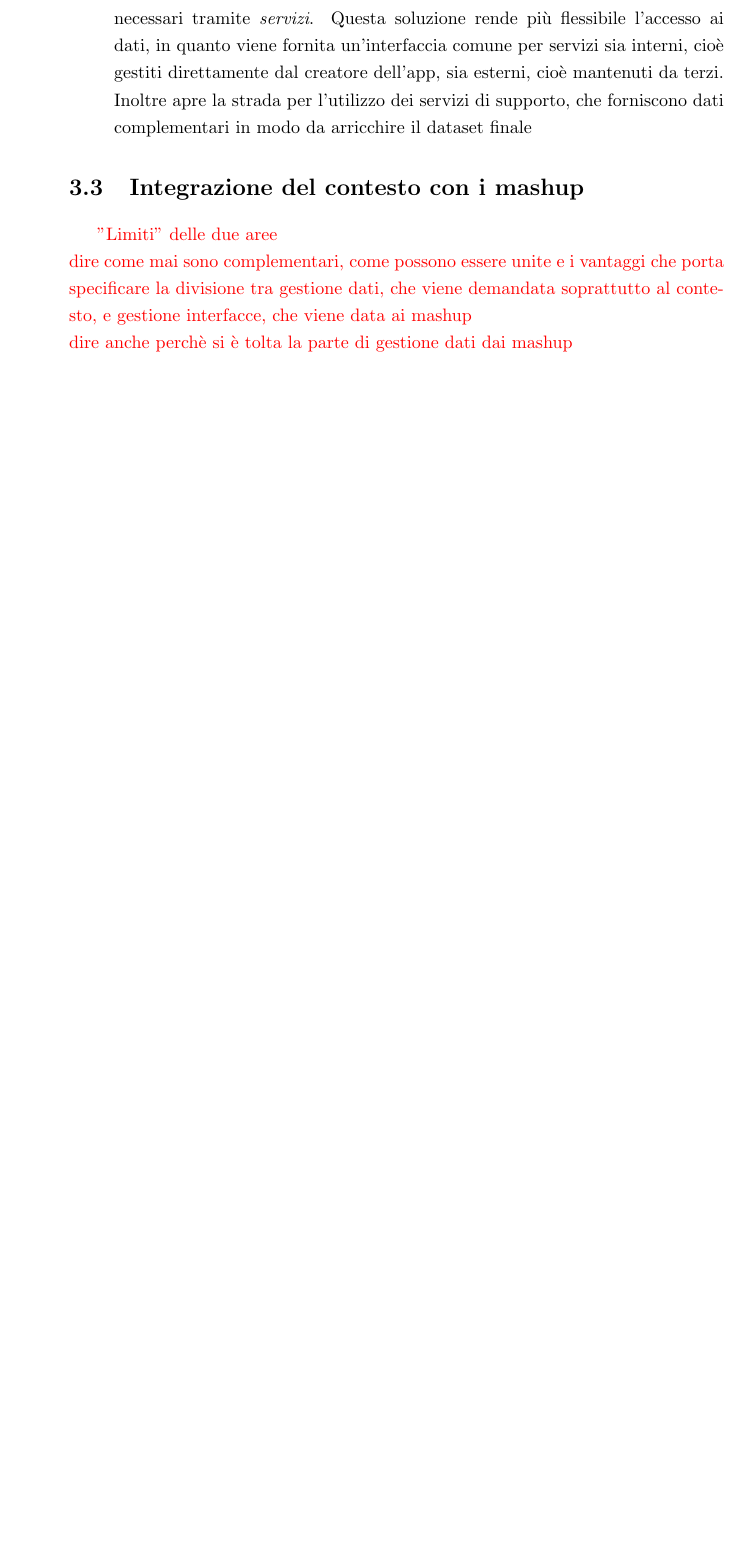
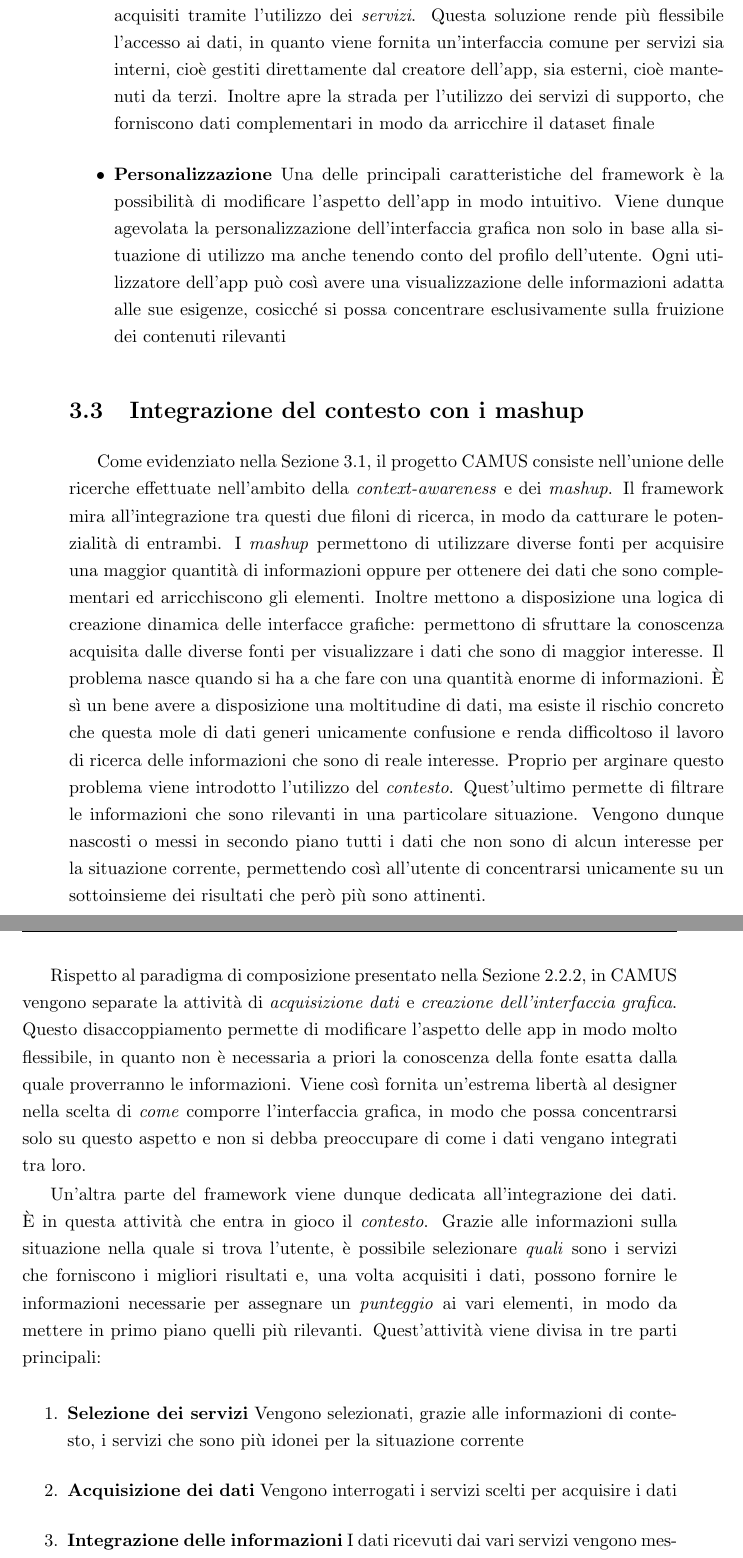
Before and after one commit to stefanogianelli/tesi-camus, a LaTeX thesis (tesi.tex, which reads 3-camus/camus.tex): part of page 41 of 76 before the commit and two parts of pages 41 and 42 of 78 after it, the two joined at a grey line, cut so that both start at the same text, the shorter picture padded with empty space. Compiled offline with pdfLaTeX; the source files are stored in an older character set and shown here as Unicode.

Commit message:
Completata sezione progetto camus

```diff
--- a/3-camus/camus.tex
+++ b/3-camus/camus.tex
@@ -20,18 +20,26 @@ Per la creazione del framework sono state rispettate le seguenti linee guida:
 	\item \textbf{Creazione visuale} Questo punto è relativo alla modalità di realizzazione delle app. Si vuole ideare un sistema che permetta la composizione dell'interfaccia grafica interamente in modo visuale, senza la necessità di scrivere linee di codice
 	\item \textbf{Contestualità} Si vuole sfruttare il contesto dell'utente per comprendere quali siano le sue esigenze e mostrargli così le informazioni che sono più pertinenti alla situazione. In questo modo è possibile utilizzare anche diverse fonti per acquisire dati più precisi e variegati, che poi verranno filtrati adeguatamente in modo da selezionare unicamente le informazioni più rilevanti e nascondere quelle che porterebbero solamente ad una maggior confusione
 	\item \textbf{Semplicità} Ogni operazione deve essere facile, in modo che anche persone non pratiche di informatica possano creare delle app CAMUS. Qualsiasi attività di creazione e modifica viene dunque effettuata tramite un'interfaccia grafica, in modo che l'utente venga guidato nello svolgere i compiti. Inoltre sono stati scelti dei modelli concettuali semplici, in modo che siano intuitivi a chiunque ma che allo stesso tempo siano abbastanza potenti per creare schemi di una certa complessità
-	\item \textbf{Automazione} Si vuole far ripetere all'utente il minor numero di azioni; in quest'ottica vengono sfruttati i sensori disponibili sui dispositivi per acquisire in maniera automatica alcuni dati, sgravando l'utente da questo compito
-	\item \textbf{Uniformità??} Il framework non prevede l'interfacciamento con un database per il recupero delle informazioni, bensì si è scelto di acquisire tutti i dati necessari tramite \emph{servizi}. Questa soluzione rende più flessibile l'accesso ai dati, in quanto viene fornita un'interfaccia comune per servizi sia interni, cioè gestiti direttamente dal creatore dell'app, sia esterni, cioè mantenuti da terzi. Inoltre apre la strada per l'utilizzo dei servizi di supporto, che forniscono dati complementari in modo da arricchire il dataset finale
+	\item \textbf{Automazione} Si vuole far ripetere all'utente il minor numero di azioni possibile; in quest'ottica vengono sfruttati i sensori disponibili sui dispositivi per acquisire in maniera automatica alcuni dati, sgravando l'utente da questo compito
+	\item \textbf{Uniformità dell'accesso ai dati} Il framework non prevede l'interfacciamento con un database per il recupero delle informazioni, bensì i dati vengono acquisiti tramite l'utilizzo dei \emph{servizi}. Questa soluzione rende più flessibile l'accesso ai dati, in quanto viene fornita un'interfaccia comune per servizi sia interni, cioè gestiti direttamente dal creatore dell'app, sia esterni, cioè mantenuti da terzi. Inoltre apre la strada per l'utilizzo dei servizi di supporto, che forniscono dati complementari in modo da arricchire il dataset finale
+	\item \textbf{Personalizzazione} Una delle principali caratteristiche del framework è la possibilità di modificare l'aspetto dell'app in modo intuitivo. Viene dunque agevolata la personalizzazione dell'interfaccia grafica non solo in base alla situazione di utilizzo ma anche tenendo conto del profilo dell'utente. Ogni utilizzatore dell'app può così avere una visualizzazione delle informazioni adatta alle sue esigenze, cosicché si possa concentrare esclusivamente sulla fruizione dei contenuti rilevanti
 \end{itemize}
 
-\section{Integrazione del contesto con i mashup}
+\section{Integrazione del contesto con i mashup\label{sec:integrazione-contesto-mashup}}
 
-\textcolor{red}{"Limiti" delle due aree\\
-	dire come mai sono complementari, come possono essere unite e i vantaggi che porta\\
-	specificare la divisione tra gestione dati, che viene demandata soprattutto al contesto, e gestione interfacce, che viene data ai mashup\\
-	dire anche perchè si è tolta la parte di gestione dati dai mashup}
+Come evidenziato nella Sezione \ref{sec:panoramica-progetto}, il progetto CAMUS consiste nell'unione delle ricerche effettuate nell'ambito della \emph{context-awareness} e dei \emph{mashup}. Il framework mira all'integrazione tra questi due filoni di ricerca, in modo da catturare le potenzialità di entrambi. I \emph{mashup} permettono di utilizzare diverse fonti per acquisire una maggior quantità di informazioni oppure per ottenere dei dati che sono complementari ed arricchiscono gli elementi. Inoltre mettono a disposizione una logica di creazione dinamica delle interfacce grafiche: permettono di sfruttare la conoscenza acquisita dalle diverse fonti per visualizzare i dati che sono di maggior interesse. Il problema nasce quando si ha a che fare con una quantità enorme di informazioni. \upe sì un bene avere a disposizione una moltitudine di dati, ma esiste il rischio concreto che questa mole di dati generi unicamente confusione e renda difficoltoso il lavoro di ricerca delle informazioni che sono di reale interesse. Proprio per arginare questo problema viene introdotto l'utilizzo del \emph{contesto}. Quest'ultimo permette di filtrare le informazioni che sono rilevanti in una particolare situazione. Vengono dunque nascosti o messi in secondo piano tutti i dati che non sono di alcun interesse per la situazione corrente, permettendo così all'utente di concentrarsi unicamente su un sottoinsieme dei risultati che però più sono attinenti.
 
-\section{Utilizzo dei servizi}
+Rispetto al paradigma di composizione presentato nella Sezione \ref{sec:mobile-mashup}, in CAMUS vengono separate la attività di \emph{acquisizione dati} e \emph{creazione dell'interfaccia grafica}. Questo disaccoppiamento permette di modificare l'aspetto delle app in modo molto flessibile, in quanto non è necessaria a priori la conoscenza della fonte esatta dalla quale proverranno le informazioni. Viene così fornita un'estrema libertà al designer nella scelta di \emph{come} comporre l'interfaccia grafica, in modo che possa concentrarsi solo su questo aspetto e non si debba preoccupare di come i dati vengano integrati tra loro.
+
+Un'altra parte del framework viene dunque dedicata all'integrazione dei dati. \upe in questa attività che entra in gioco il \emph{contesto}. Grazie alle informazioni sulla situazione nella quale si trova l'utente, è possibile selezionare \emph{quali} sono i servizi che forniscono i migliori risultati e, una volta acquisiti i dati, possono fornire le informazioni necessarie per assegnare un \emph{punteggio} ai vari elementi, in modo da mettere in primo piano quelli più rilevanti. Quest'attività viene divisa in tre parti principali:
+
+\begin{enumerate}
+	\item \textbf{Selezione dei servizi} Vengono selezionati, grazie alle informazioni di contesto, i servizi che sono più idonei per la situazione corrente
+	\item \textbf{Acquisizione dei dati} Vengono interrogati i servizi scelti per acquisire i dati
+	\item \textbf{Integrazione delle informazioni} I dati ricevuti dai vari servizi vengono messi assieme in modo da formare un unico dataset. Quest'operazione prevede tre fasi: \emph{i)} trasformazione delle risposte in una rappresentazione comune; \emph{ii)} fusione degli elementi duplicati; \emph{iii)} assegnamento di un punteggio agli elementi, tenendo conto delle informazioni fornite dal contesto
+\end{enumerate}
+
+\section{Utilizzo dei servizi\label{sec:utilizzo-servizi}}
 
 Uno dei punti chiave del framework, seguendo la filosofia dei mashup, è di non essere limitati ad una singola fonte per l'acquisizione dei dati, bensì si vuole essere in grado di recuperare le informazioni da diverse sorgenti. In questo modo è possibile ottenere diversi vantaggi, come l'acquisizione di una maggiore quantità di risultati, ottenere informazioni più complete, ecc. Presenta però anche degli svantaggi: avere molti dati a disposizione può essere dispersivo ed esiste il rischio di ottenere entità duplicate. Per fornire un'elevata flessibilità il framework prevede il disaccoppiamento della logica di accesso ai dati: per l'acquisizione le informazioni viene fornita un'unica interfaccia, rappresentata dai \emph{servizi}. Questo metodo permette di avere una descrizione unica sul come recuperare i dati, indipendentemente dal fornitore che li mette a disposizione. L'utilizzo dei servizi porta i seguenti vantaggi:
 
```
Also changed, not shown: 2-nozioni-preliminari/nozioni-preliminari.tex (+9 -13 lines), 3-camus/camus.tex (6 more changed lines).
